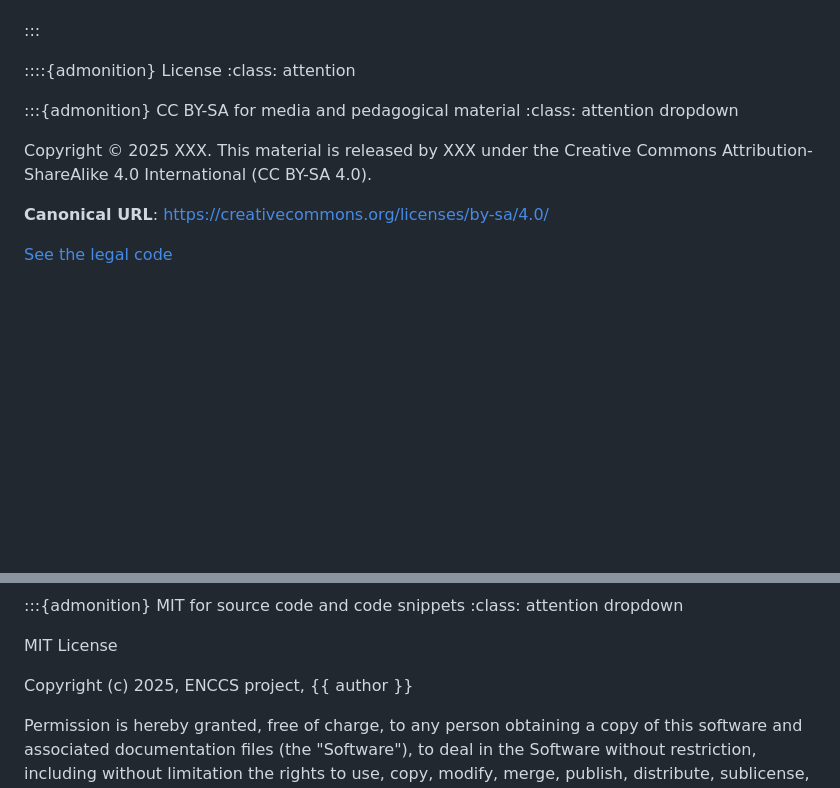
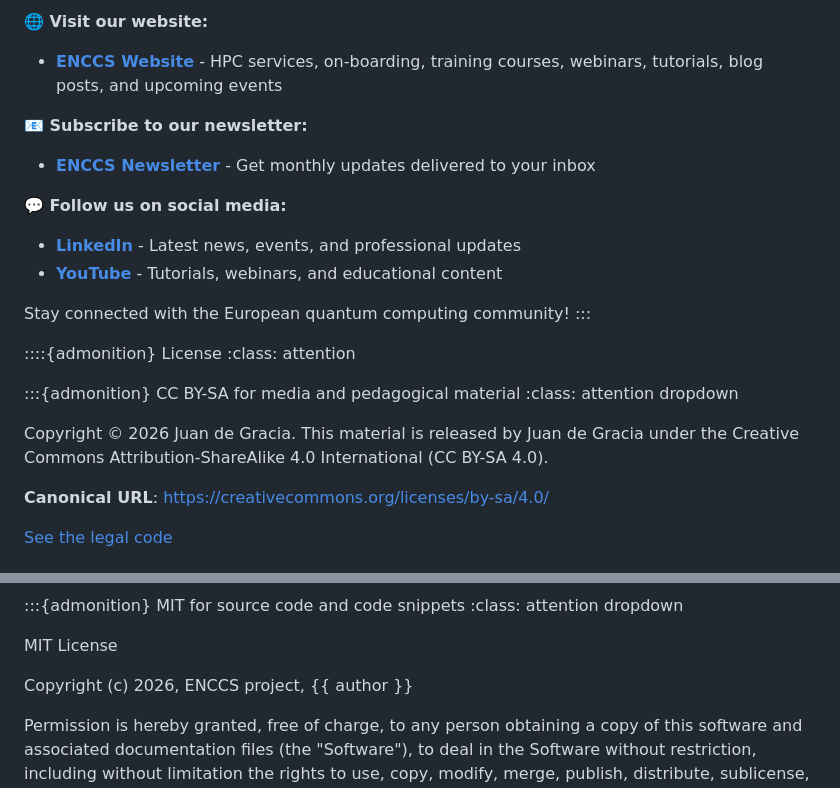
Before and after one commit to ENCCS/QAS26, a Markdown page: content/index.md, 2 parts joined by grey strips. GitHub-like rendering; blank space fills up the shorter version.

```diff
--- a/content/index.md
+++ b/content/index.md
@@ -54,3 +125,14 @@ Don't forget to check out additional course materials from ...
+**🌐 Visit our website:**
+- **[ENCCS Website](https://enccs.se/)** - HPC services, on-boarding, training courses, webinars, tutorials, blog posts, and upcoming events
+
+**📧 Subscribe to our newsletter:**
+- **[ENCCS Newsletter](https://enccs.se/newsletter)** - Get monthly updates delivered to your inbox
+
+**💬 Follow us on social media:**
+- **[LinkedIn](https://www.linkedin.com/company/enccs/posts)** - Latest news, events, and professional updates
+- **[YouTube](https://www.youtube.com/@enccs)** - Tutorials, webinars, and educational content
+
+Stay connected with the European quantum computing community!
 :::
 
 ::::{admonition} License
@@ -59,7 +141,7 @@ Don't forget to check out additional course materials from ...
 :::{admonition} CC BY-SA for media and pedagogical material
 :class: attention dropdown
 
-Copyright © 2025 XXX. This material is released by XXX under the Creative Commons Attribution-ShareAlike 4.0 International (CC BY-SA 4.0).
+Copyright © 2026 Juan de Gracia. This material is released by Juan de Gracia under the Creative Commons Attribution-ShareAlike 4.0 International (CC BY-SA 4.0).
 
 **Canonical URL**: <https://creativecommons.org/licenses/by-sa/4.0/>
 
@@ -92,7 +174,7 @@ This deed highlights only some of the key features and terms of the actual licen
 
 MIT License
 
-Copyright (c) 2025, ENCCS project, {{ author }}
+Copyright (c) 2026, ENCCS project, {{ author }}
 
 Permission is hereby granted, free of charge, to any person obtaining a copy
 of this software and associated documentation files (the "Software"), to deal
```
Also changed, not shown: other parts of content/index.md (+93 -22 lines), content/img/ENCCS-erbjudande.png (added), content/img/QAS26.jpg (added), 3 other files.
